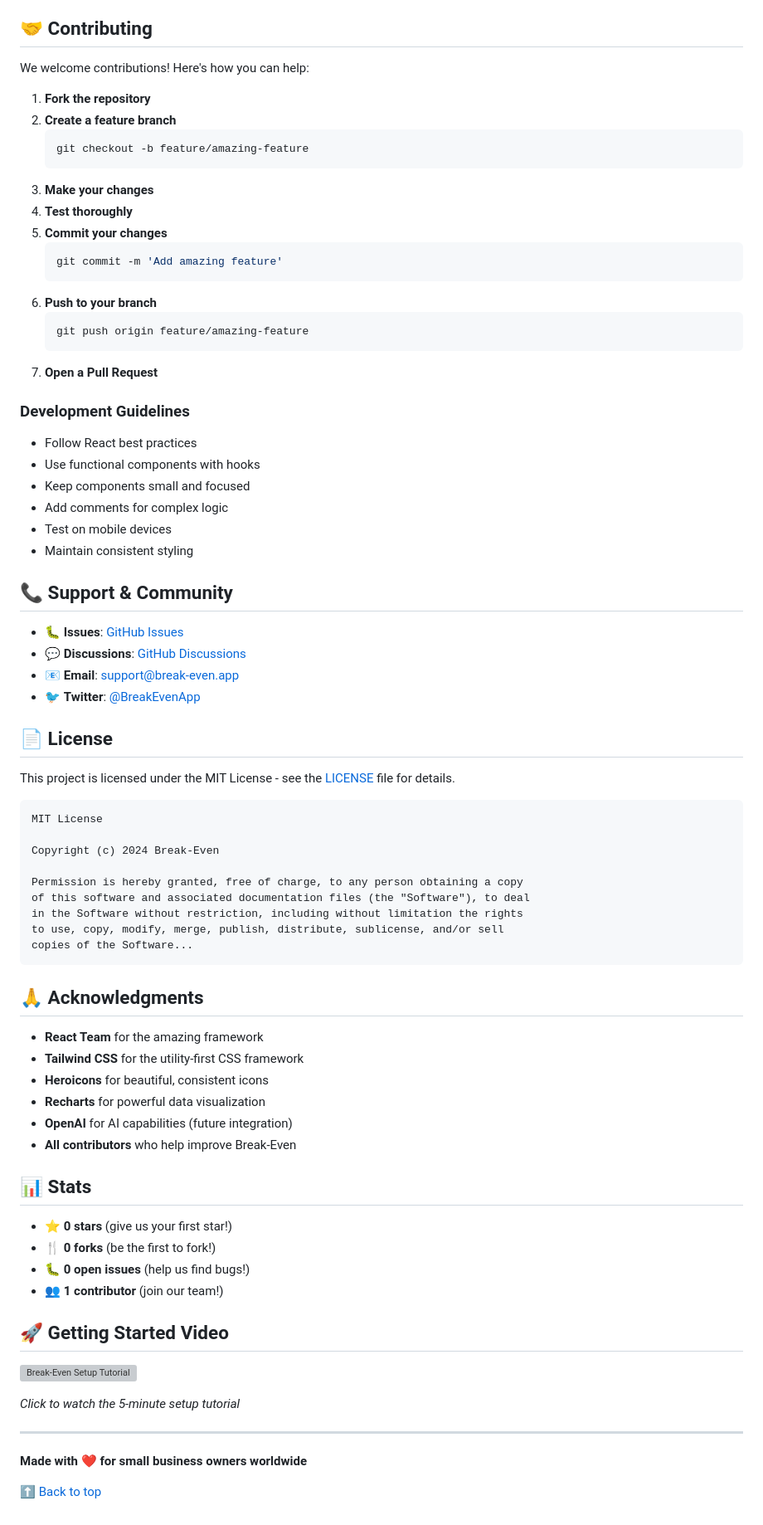
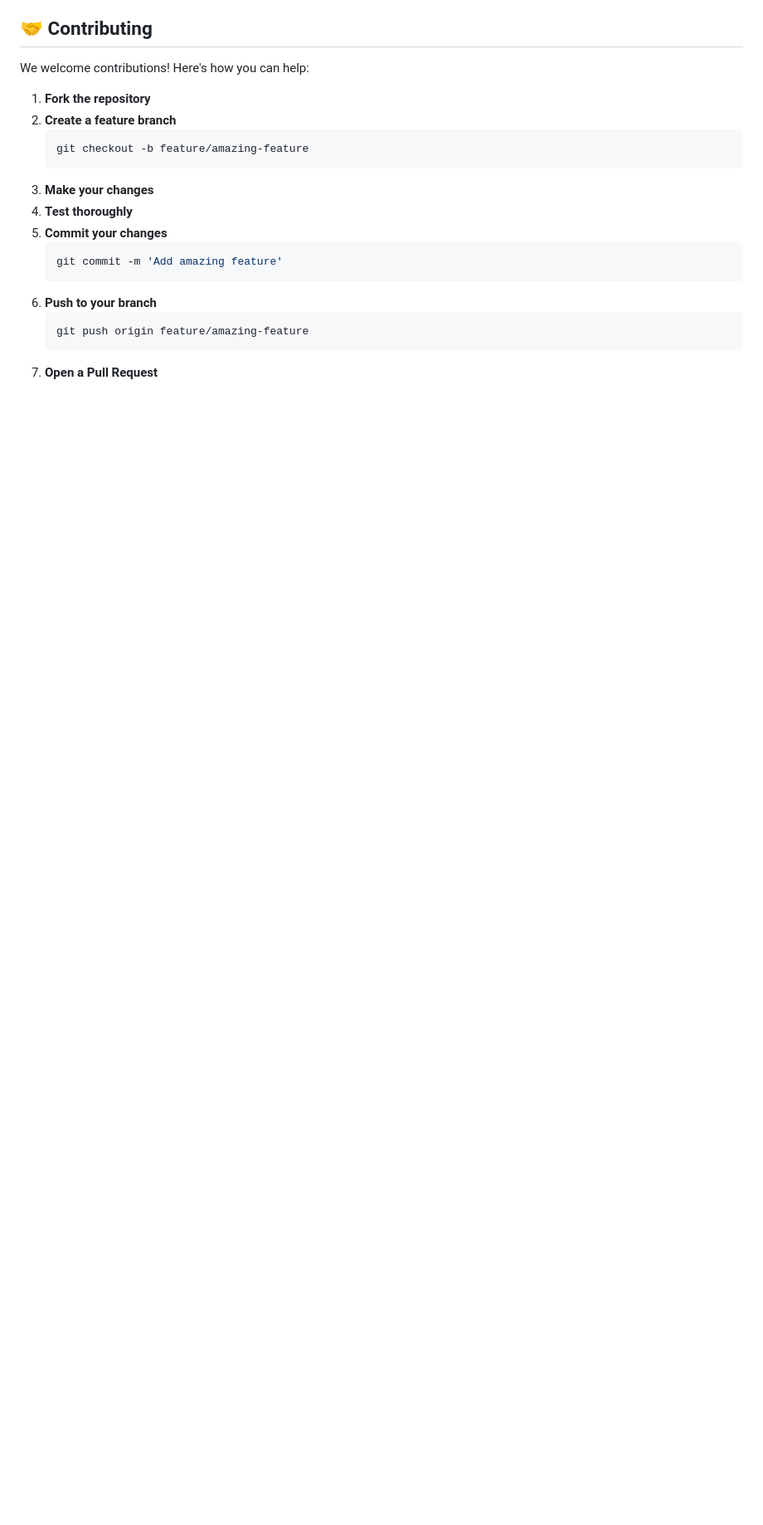
Before and after one commit to Pranavipulluri/break-even, a Markdown page: README.md, the part around one of its changes. Shown at 83% size. GitHub-like rendering; blank space fills up the shorter version; grey boxes are pictures that could not be loaded.

````diff
--- a/README.md
+++ b/README.md
@@ -289,62 +263,3 @@ We welcome contributions! Here's how you can help:
    git push origin feature/amazing-feature
    ```
 7. **Open a Pull Request**
-
-### Development Guidelines
-- Follow React best practices
-- Use functional components with hooks
-- Keep components small and focused
-- Add comments for complex logic
-- Test on mobile devices
-- Maintain consistent styling
-
-## 📞 Support & Community
-
-- 🐛 **Issues**: [GitHub Issues](https://github.com/yourusername/break-even/issues)
-- 💬 **Discussions**: [GitHub Discussions](https://github.com/yourusername/break-even/discussions)
-- 📧 **Email**: support@break-even.app
-- 🐦 **Twitter**: [@BreakEvenApp](https://twitter.com/breakevenapp)
-
-## 📄 License
-
-This project is licensed under the MIT License - see the [LICENSE](LICENSE) file for details.
-
-```
-MIT License
-
-Copyright (c) 2024 Break-Even
-
-Permission is hereby granted, free of charge, to any person obtaining a copy
-of this software and associated documentation files (the "Software"), to deal
-in the Software without restriction, including without limitation the rights
-to use, copy, modify, merge, publish, distribute, sublicense, and/or sell
-copies of the Software...
-```
-
-## 🙏 Acknowledgments
-
-- **React Team** for the amazing framework
-- **Tailwind CSS** for the utility-first CSS framework
-- **Heroicons** for beautiful, consistent icons
-- **Recharts** for powerful data visualization
-- **OpenAI** for AI capabilities (future integration)
-- **All contributors** who help improve Break-Even
-
-## 📊 Stats
-
-- ⭐ **0 stars** (give us your first star!)
-- 🍴 **0 forks** (be the first to fork!)
-- 🐛 **0 open issues** (help us find bugs!)
-- 👥 **1 contributor** (join our team!)
-
-## 🚀 Getting Started Video
-
-[![Break-Even Setup Tutorial](https://img.youtube.com/vi/dQw4w9WgXcQ/0.jpg)](https://www.youtube.com/watch?v=dQw4w9WgXcQ)
-
-*Click to watch the 5-minute setup tutorial*
-
----
-
-**Made with ❤️ for small business owners worldwide**
-
-[⬆ Back to top](#-break-even---small-business-management-platform)
````
Also changed, not shown: other parts of README.md (+4 -30 lines).
